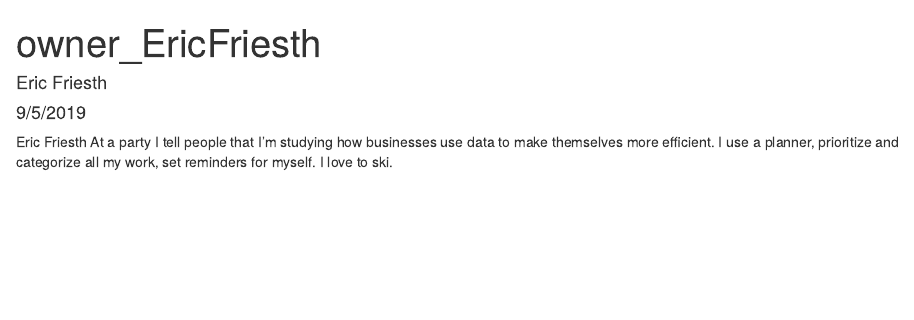
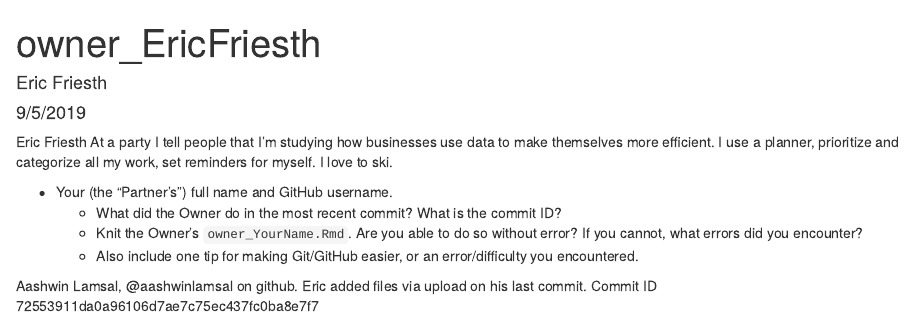
Before and after one commit to ericf8/ds202_lab1, an R Markdown document (owner_EricFriesth.Rmd): the page in a window 1100 px wide, from its top. Rendered offline with R 4.5, knitr and Pandoc, with nearby package versions.

Commit message:
Updated the original file

```diff
--- a/owner_EricFriesth.Rmd
+++ b/owner_EricFriesth.Rmd
@@ -12,3 +12,12 @@ Eric Friesth
 At a party I tell people that I'm studying how businesses use data to make themselves more efficient.
 I use a planner, prioritize and categorize all my work, set reminders for myself.
 I love to ski.
+
+
+ + Your (the "Partner's") full name and GitHub username.
+   + What did the Owner do in the most recent commit? What is the commit ID?
+   + Knit the Owner's `owner_YourName.Rmd`. Are you able to do so without error? If you cannot, what errors did you encounter?
+   + Also include one tip for making Git/GitHub easier, or an error/difficulty you encountered.
+
+Aashwin Lamsal, @aashwinlamsal on github.
+Eric added files via upload on his last commit. Commit ID 72553911da0a96106d7ae7c75ec437fc0ba8e7f7
```
